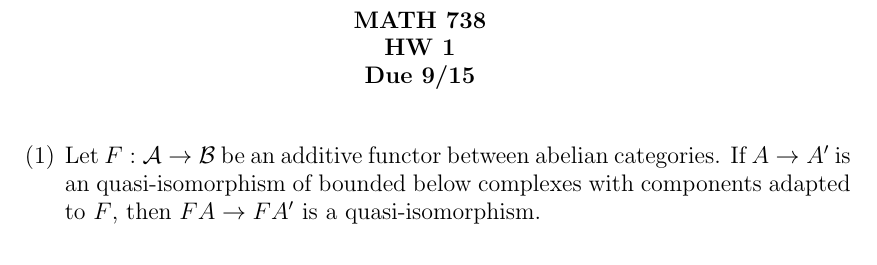
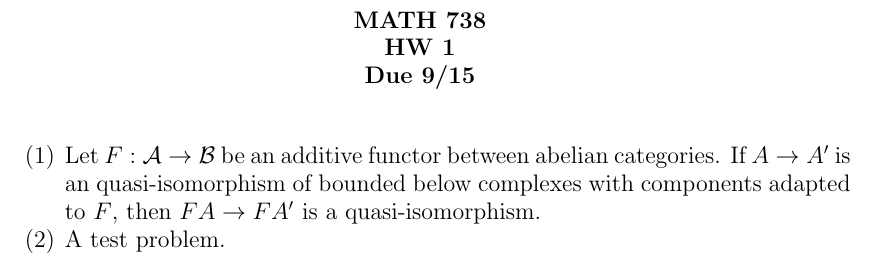
Before and after one commit to UofSC-Fall-2021-Math-738-001/homework-2, a LaTeX paper (hw.tex): part of the page, cut so that both start at the same text. Compiled offline with pdfLaTeX.

Commit message:
testing new workflow

```diff
--- a/hw.tex
+++ b/hw.tex
@@ -23,6 +23,8 @@
     categories. If $A \to A^\prime$ is an quasi-isomorphism of bounded below complexes
     with components adapted to $F$, then $FA \to FA^\prime$ is a quasi-isomorphism.
 
+    \item A test problem.
+
 \end{enumerate}
 
 \end{document}
```
